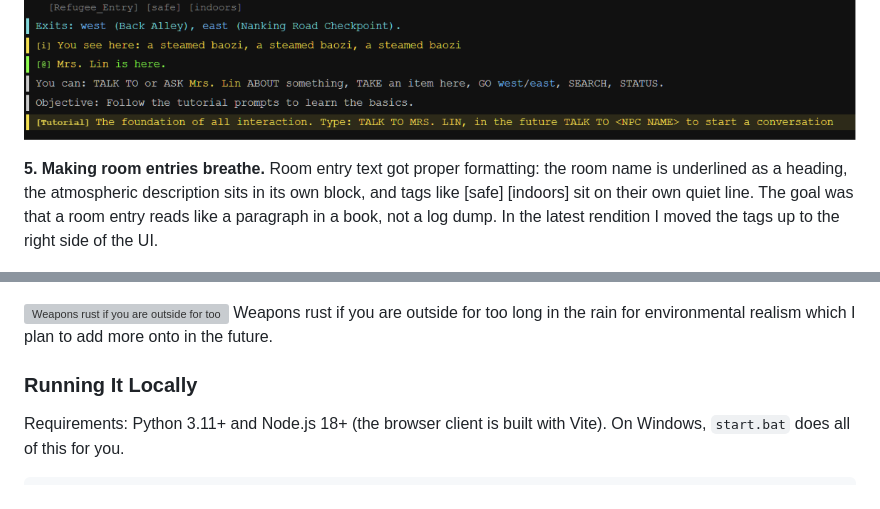
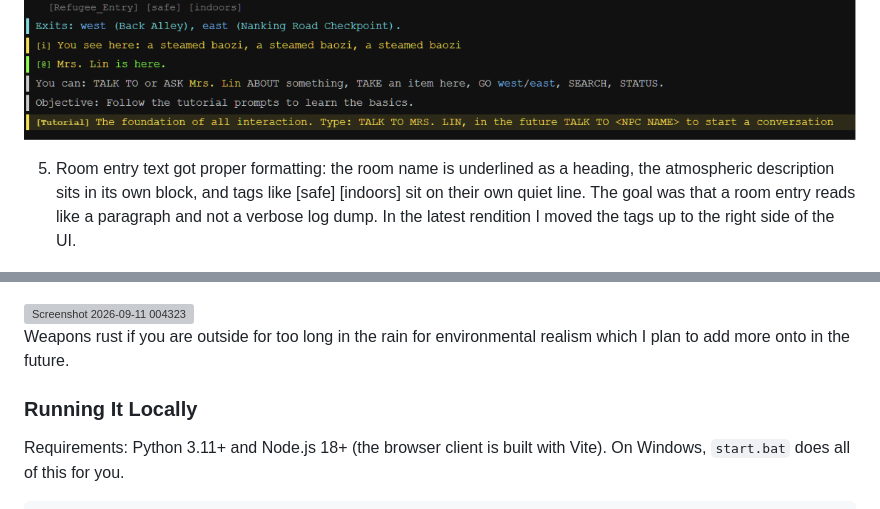
Before and after one commit to manjumusei-design/ShanghaiShadows, a Markdown page: README.md, 2 parts joined by grey strips. Drawn GitHub-style; grey boxes are pictures that could not be loaded.

Commit message:
Improve README formatting and update image links
Revised formatting and clarity of room entries in the README. Updated image links and descriptions for better readability.

```diff
--- a/README.md
+++ b/README.md
@@ -77,7 +77,7 @@ The interface went through a lot of iterations, and each one came from a specifi
 
 ![Colour-coded categories: exits, items, NPCs, tutorial hints](images/ui-colour-categories.png)
 
-**5. Making room entries breathe.** Room entry text got proper formatting: the room name is underlined as a heading, the atmospheric description sits in its own block, and tags like [safe] [indoors] sit on their own quiet line. The goal was that a room entry reads like a paragraph in a book, not a log dump. In the latest  rendition I moved the tags up to the right side of the UI.
+5. Room entry text got proper formatting: the room name is underlined as a heading, the atmospheric description sits in its own block, and tags like [safe] [indoors] sit on their own quiet line. The goal was that a room entry reads like a paragraph and not a verbose log dump. In the latest  rendition I moved the tags up to the right side of the UI.
 
 ![Tea House entry: underlined room name, prose block, quiet tags line](images/ui-room-formatting.png)
 
@@ -115,8 +115,8 @@ Tldr: You type when you want to change the world. You LOOK when you want to unde
 ![Final Uni](images/ui-final.png)
 
 
-![Weapons rust if you are outside for too long](<img width="897" height="282" alt="Screenshot 2026-09-11 004323" src="https://github.com/user-attachments/assets/7048de4b-43e2-400f-b92e-6245e8824a49" />
-)
+<img width="897" height="282" alt="Screenshot 2026-09-11 004323" src="https://github.com/user-attachments/assets/570a773b-8b93-4d2a-ba90-08dfb624a3f4" />
+
 Weapons rust if you are outside for too long in the rain for environmental realism which I plan to add more onto in the future.
 
 
```
